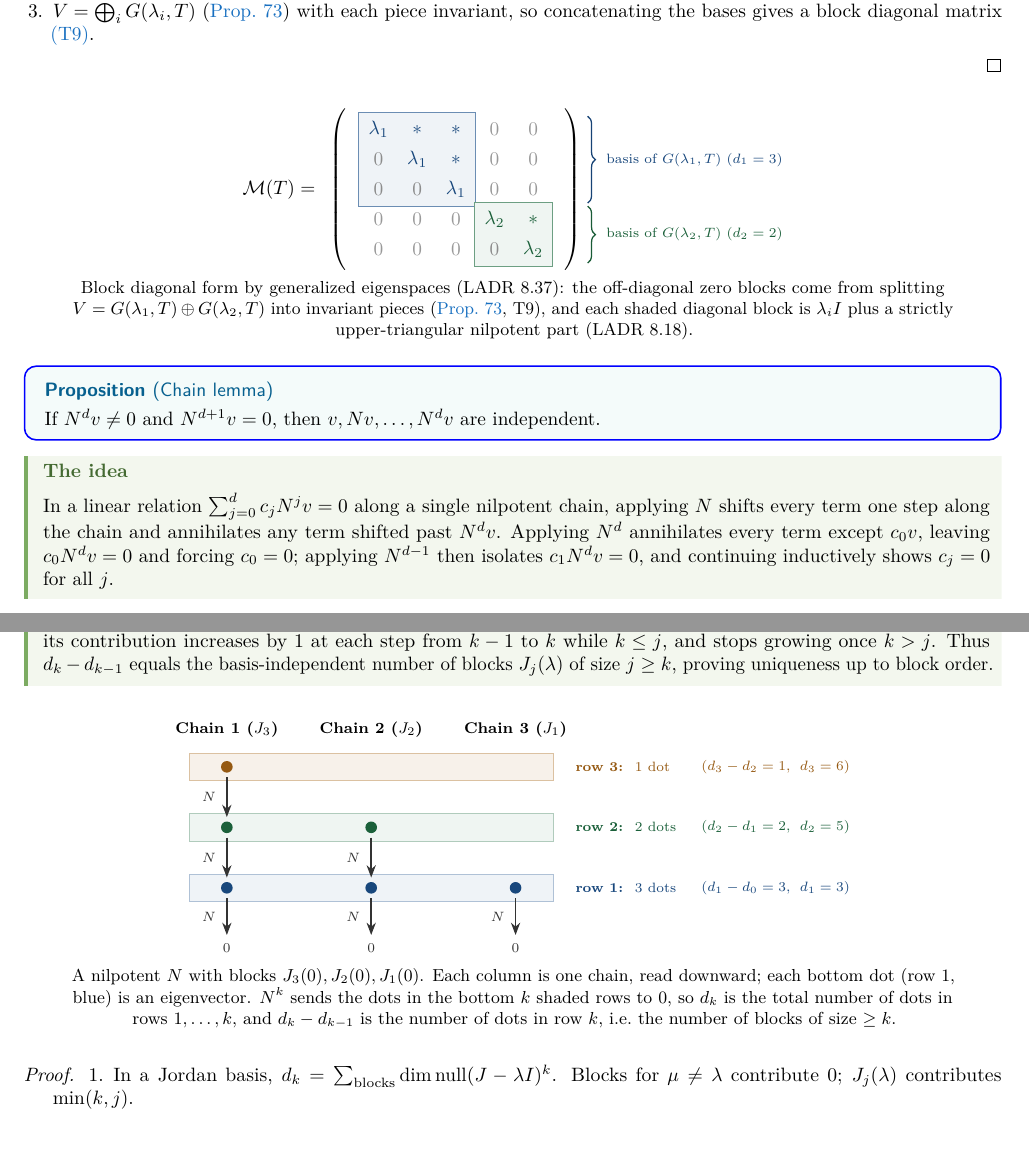
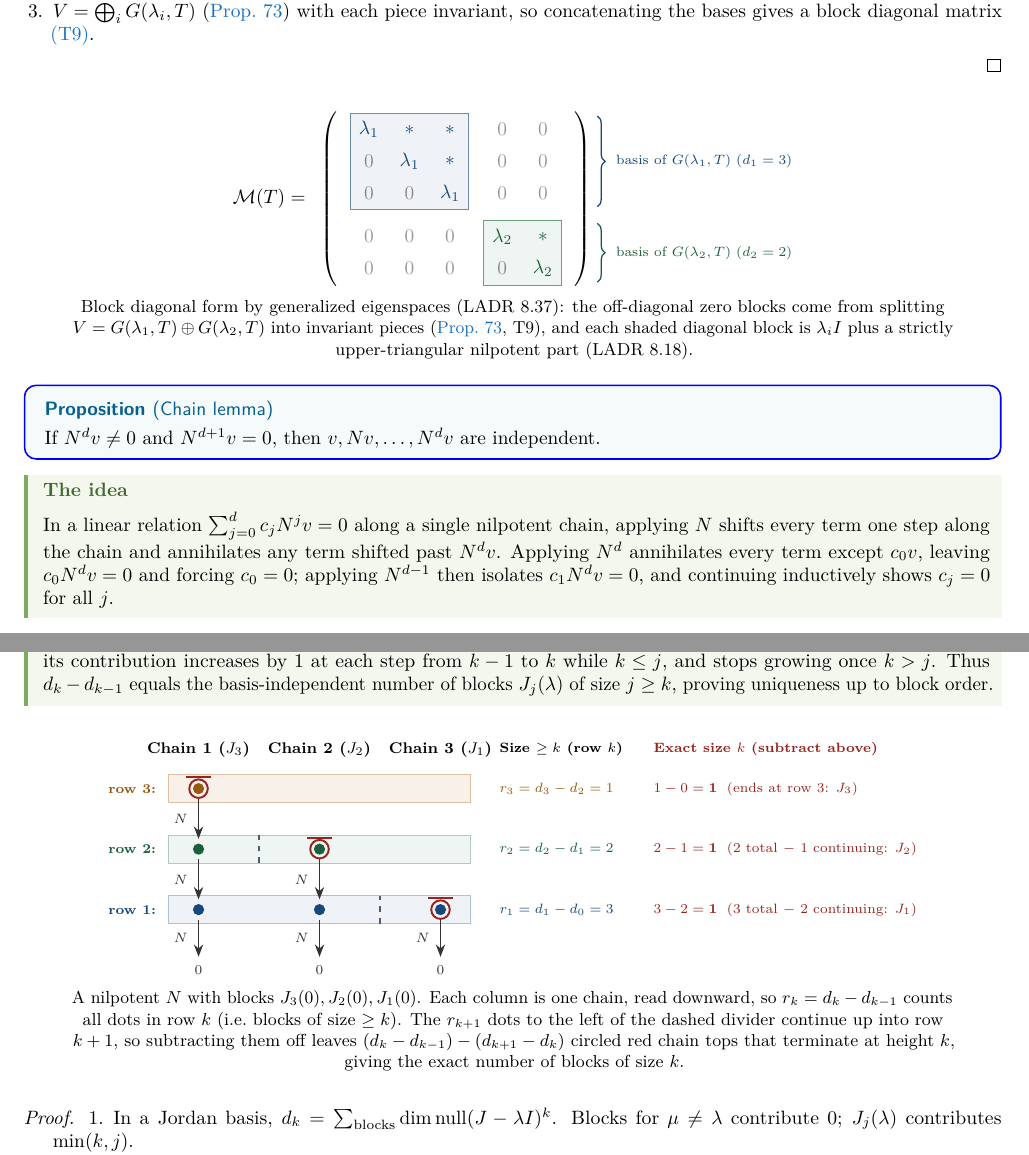
Before and after one commit to aoyun2/berkeley, a LaTeX document (semesters/2026-fall/math110/handouts/2026-10-19-generalized-eigenvectors-jordan/handout.tex): two parts of pages 10 and 13 of 16, joined at a grey line, cut so that both start at the same text. Compiled offline with pdfLaTeX; a LaTeX package or settings file that is missing is left out.

Commit message:
Fix course-only figure terminology, T-map color coding, symmetric solid peer curves, Jordan block gutters, and complementary chain-top counting

```diff
--- a/semesters/2026-fall/math110/handouts/2026-10-19-generalized-eigenvectors-jordan/handout.tex
+++ b/semesters/2026-fall/math110/handouts/2026-10-19-generalized-eigenvectors-jordan/handout.tex
@@ -392,17 +392,17 @@ Since $N^kv=0$ implies $N^{k-1}(Nv)=0$, the operator $N$ maps $\nul N^k$ into $\
     left delimiter=(, right delimiter=),
     inner xsep=7pt, inner ysep=4pt,
     nodes={minimum width=1.6em, minimum height=1.35em, anchor=center, inner sep=1pt},
-    column sep=4pt, row sep=2pt] {
-    |[text=figblue!90!black]| \lambda_1 & |[text=figblue!90!black]| * & |[text=figblue!90!black]| * & |[text=black!40]| 0 & |[text=black!40]| 0 \\
-    |[text=black!45]| 0 & |[text=figblue!90!black]| \lambda_1 & |[text=figblue!90!black]| * & |[text=black!40]| 0 & |[text=black!40]| 0 \\
-    |[text=black!45]| 0 & |[text=black!45]| 0 & |[text=figblue!90!black]| \lambda_1 & |[text=black!40]| 0 & |[text=black!40]| 0 \\
-    |[text=black!40]| 0 & |[text=black!40]| 0 & |[text=black!40]| 0 & |[text=figgreen!90!black]| \lambda_2 & |[text=figgreen!90!black]| * \\
-    |[text=black!40]| 0 & |[text=black!40]| 0 & |[text=black!40]| 0 & |[text=black!45]| 0 & |[text=figgreen!90!black]| \lambda_2 \\
+    column sep=5pt, row sep=3pt] {
+    |[text=figblue!90!black]| \lambda_1 & |[text=figblue!90!black]| * & |[text=figblue!90!black]| * &[6pt] |[text=black!40]| 0 & |[text=black!40]| 0 \\
+    |[text=black!45]| 0 & |[text=figblue!90!black]| \lambda_1 & |[text=figblue!90!black]| * &[6pt] |[text=black!40]| 0 & |[text=black!40]| 0 \\
+    |[text=black!45]| 0 & |[text=black!45]| 0 & |[text=figblue!90!black]| \lambda_1 &[6pt] |[text=black!40]| 0 & |[text=black!40]| 0 \\[6pt]
+    |[text=black!40]| 0 & |[text=black!40]| 0 & |[text=black!40]| 0 &[6pt] |[text=figgreen!90!black]| \lambda_2 & |[text=figgreen!90!black]| * \\
+    |[text=black!40]| 0 & |[text=black!40]| 0 & |[text=black!40]| 0 &[6pt] |[text=black!45]| 0 & |[text=figgreen!90!black]| \lambda_2 \\
   };
 
   \begin{scope}[on background layer]
-    \node[fit=(M-1-1)(M-3-3), fill=figblue!7, draw=figblue!65, line width=0.5pt, inner sep=2pt] {};
-    \node[fit=(M-4-4)(M-5-5), fill=figgreen!7, draw=figgreen!65, line width=0.5pt, inner sep=2pt] {};
+    \node[fit=(M-1-1)(M-3-3), fill=figblue!7, draw=figblue!65, line width=0.5pt, inner sep=1.5pt] {};
+    \node[fit=(M-4-4)(M-5-5), fill=figgreen!7, draw=figgreen!65, line width=0.5pt, inner sep=1.5pt] {};
   \end{scope}
 
   \node[left=14pt of M] {$\MM(T) =$};
@@ -542,46 +542,61 @@ In a linear relation $\sum_{j=0}^d c_jN^jv=0$ along a single nilpotent chain, ap
 In any Jordan basis, $\nul(T-\lambda I)^k$ splits across the blocks \ilink{T9}{(T9)}. A block $J_j(\mu)$ for $\mu\ne\lambda$ is invertible under $T-\lambda I$ and contributes $0$ to $d_k=\dim\nul(T-\lambda I)^k$, whereas $J_j(\lambda)-\lambda I=N_j$ is a shift with $\dim\nul N_j^k=\min(k,j)$: its contribution increases by $1$ at each step from $k-1$ to $k$ while $k\le j$, and stops growing once $k>j$. Thus $d_k-d_{k-1}$ equals the basis-independent number of blocks $J_j(\lambda)$ of size $j\ge k$, proving uniqueness up to block order.
 \end{ideabox}
 \begin{fig}
-\begin{tikzpicture}[>=Stealth, x=1.05cm, y=1.10cm]
-  % Background row bands (clean white gaps between rows so arrows never cross borders)
+\begin{tikzpicture}[>=Stealth, x=1.0cm, y=1.10cm]
+  % Background row bands
   \begin{scope}[on background layer]
-    \fill[figblue!7, draw=figblue!35, line width=0.4pt] (-0.65,0.77) rectangle (5.65,1.23);
-    \fill[figgreen!7, draw=figgreen!35, line width=0.4pt] (-0.65,1.77) rectangle (5.65,2.23);
-    \fill[figamber!9, draw=figamber!40, line width=0.4pt] (-0.65,2.77) rectangle (5.65,3.23);
+    \fill[figblue!7, draw=figblue!35, line width=0.4pt] (-0.55,0.77) rectangle (4.95,1.23);
+    \fill[figgreen!7, draw=figgreen!35, line width=0.4pt] (-0.55,1.77) rectangle (4.95,2.23);
+    \fill[figamber!9, draw=figamber!40, line width=0.4pt] (-0.55,2.77) rectangle (4.95,3.23);
   \end{scope}
 
+  % Row labels on left
+  \node[font=\scriptsize\bfseries, text=figamber!90!black, anchor=east] at (-0.65,3) {row 3:};
+  \node[font=\scriptsize\bfseries, text=figgreen!90!black, anchor=east] at (-0.65,2) {row 2:};
+  \node[font=\scriptsize\bfseries, text=figblue!90!black, anchor=east]  at (-0.65,1) {row 1:};
+
+  % Vertical dashed separators showing complementary "subtracting off" split inside rows 1 and 2
+  \draw[figslate, dashed, line width=0.7pt] (1.10,1.77) -- (1.10,2.23);
+  \draw[figslate, dashed, line width=0.7pt] (3.30,0.77) -- (3.30,1.23);
+
   % Dots color-coded by row
-  \foreach \x in {0,2.5,5.0} \fill[figblue!90!black] (\x,1) circle (3.0pt);
-  \foreach \x in {0,2.5}     \fill[figgreen!90!black] (\x,2) circle (3.0pt);
-  \fill[figamber!90!black] (0,3) circle (3.0pt);
+  \foreach \x in {0,2.2,4.4} \fill[figblue!90!black] (\x,1) circle (2.9pt);
+  \foreach \x in {0,2.2}     \fill[figgreen!90!black] (\x,2) circle (2.9pt);
+  \fill[figamber!90!black] (0,3) circle (2.9pt);
+
+  % Chain-top markers (dots with NO dot above them -> exact chain terminations)
+  \foreach \x/\y in {0/3, 2.2/2, 4.4/1} {
+    \draw[figred!90!black, line width=1.0pt] (\x,\y) circle (4.8pt);
+    \draw[figred!90!black, line width=0.95pt] (\x-0.22,\y+0.19) -- (\x+0.22,\y+0.19);
+  }
 
   % Vertical action arrows cleanly spanning the white gaps between row bands
   \draw[->, line width=0.75pt, black!80] (0,2.83) -- node[left=2pt, font=\scriptsize] {$N$} (0,2.17);
   \draw[->, line width=0.75pt, black!80] (0,1.83) -- node[left=2pt, font=\scriptsize] {$N$} (0,1.17);
-  \draw[->, line width=0.75pt, black!80] (2.5,1.83) -- node[left=2pt, font=\scriptsize] {$N$} (2.5,1.17);
+  \draw[->, line width=0.75pt, black!80] (2.2,1.83) -- node[left=2pt, font=\scriptsize] {$N$} (2.2,1.17);
   \draw[->, line width=0.75pt, black!80] (0,0.83) -- node[left=2pt, font=\scriptsize] {$N$} (0,0.22) node[below=1pt, font=\scriptsize] {$0$};
-  \draw[->, line width=0.75pt, black!80] (2.5,0.83) -- node[left=2pt, font=\scriptsize] {$N$} (2.5,0.22) node[below=1pt, font=\scriptsize] {$0$};
-  \draw[->, line width=0.75pt, black!80] (5.0,0.83) -- node[left=2pt, font=\scriptsize] {$N$} (5.0,0.22) node[below=1pt, font=\scriptsize] {$0$};
+  \draw[->, line width=0.75pt, black!80] (2.2,0.83) -- node[left=2pt, font=\scriptsize] {$N$} (2.2,0.22) node[below=1pt, font=\scriptsize] {$0$};
+  \draw[->, line width=0.75pt, black!80] (4.4,0.83) -- node[left=2pt, font=\scriptsize] {$N$} (4.4,0.22) node[below=1pt, font=\scriptsize] {$0$};
 
   % Column headers
-  \node[font=\footnotesize\bfseries] at (0,3.62) {Chain 1 ($J_3$)};
-  \node[font=\footnotesize\bfseries] at (2.5,3.62) {Chain 2 ($J_2$)};
-  \node[font=\footnotesize\bfseries] at (5.0,3.62) {Chain 3 ($J_1$)};
+  \node[font=\footnotesize\bfseries] at (0,3.65) {Chain 1 ($J_3$)};
+  \node[font=\footnotesize\bfseries] at (2.2,3.65) {Chain 2 ($J_2$)};
+  \node[font=\footnotesize\bfseries] at (4.4,3.65) {Chain 3 ($J_1$)};
 
-  % Vertically aligned, color-matched row descriptions
-  \node[font=\scriptsize, text=figblue!90!black, anchor=west]  at (5.92,1) {\textbf{row 1:}};
-  \node[font=\scriptsize, text=figblue!90!black, anchor=west]  at (6.95,1) {$3$ dots};
-  \node[font=\scriptsize, text=figblue!90!black, anchor=west]  at (8.10,1) {($d_1 - d_0 = 3$,\; $d_1 = 3$)};
+  % Right-side two-column table showing Size >= k and Exact size k (subtracting off)
+  \node[font=\scriptsize\bfseries, anchor=west] at (5.35,3.65) {Size $\ge k$ (row $k$)};
+  \node[font=\scriptsize\bfseries, text=figred!90!black, anchor=west] at (8.15,3.65) {Exact size $k$ (subtract above)};
 
-  \node[font=\scriptsize, text=figgreen!90!black, anchor=west] at (5.92,2) {\textbf{row 2:}};
-  \node[font=\scriptsize, text=figgreen!90!black, anchor=west] at (6.95,2) {$2$ dots};
-  \node[font=\scriptsize, text=figgreen!90!black, anchor=west] at (8.10,2) {($d_2 - d_1 = 2$,\; $d_2 = 5$)};
+  \node[font=\scriptsize, text=figamber!90!black, anchor=west] at (5.35,3) {$r_3 = d_3 - d_2 = 1$};
+  \node[font=\scriptsize, text=figred!90!black, anchor=west]   at (8.15,3) {$1 - 0 = \mathbf{1}$ \;(ends at row 3: $J_3$)};
 
-  \node[font=\scriptsize, text=figamber!90!black, anchor=west] at (5.92,3) {\textbf{row 3:}};
-  \node[font=\scriptsize, text=figamber!90!black, anchor=west] at (6.95,3) {$1$ dot};
-  \node[font=\scriptsize, text=figamber!90!black, anchor=west] at (8.10,3) {($d_3 - d_2 = 1$,\; $d_3 = 6$)};
+  \node[font=\scriptsize, text=figgreen!90!black, anchor=west] at (5.35,2) {$r_2 = d_2 - d_1 = 2$};
+  \node[font=\scriptsize, text=figred!90!black, anchor=west]   at (8.15,2) {$2 - 1 = \mathbf{1}$ \;(2 total $-$ 1 continuing: $J_2$)};
+
+  \node[font=\scriptsize, text=figblue!90!black, anchor=west]  at (5.35,1) {$r_1 = d_1 - d_0 = 3$};
+  \node[font=\scriptsize, text=figred!90!black, anchor=west]   at (8.15,1) {$3 - 2 = \mathbf{1}$ \;(3 total $-$ 2 continuing: $J_1$)};
 \end{tikzpicture}
-\figcap{A nilpotent $N$ with blocks $J_3(0),J_2(0),J_1(0)$. Each column is one chain, read downward; each bottom dot (row~1, blue) is an eigenvector. $N^k$ sends the dots in the bottom $k$ shaded rows to $0$, so $d_k$ is the total number of dots in rows $1,\dots,k$, and $d_k-d_{k-1}$ is the number of dots in row~$k$, i.e.\ the number of blocks of size $\ge k$.}
+\figcap{A nilpotent $N$ with blocks $J_3(0),J_2(0),J_1(0)$. Each column is one chain, read downward, so $r_k=d_k-d_{k-1}$ counts all dots in row~$k$ (i.e.\ blocks of size $\ge k$). The $r_{k+1}$ dots to the left of the dashed divider continue up into row $k+1$, so subtracting them off leaves $(d_k-d_{k-1})-(d_{k+1}-d_k)$ circled red chain tops that terminate at height $k$, giving the exact number of blocks of size $k$.}
 \end{fig}
 \begin{proof}
   \begin{steps}
```
Also changed, not shown: semesters/2026-fall/math110/handouts/2026-09-21-isomorphisms-products-quotients/handout.tex (+2 -2 lines), semesters/2026-fall/math110/handouts/2026-10-12-diagonalization-minimal-polynomial/handout.tex (+41 -30 lines), semesters/2026-fall/math110/handouts/2026-10-26-trace-inner-products/handout.tex (+5 -5 lines), semesters/2026-fall/math110/handouts/2026-11-09-adjoints-spectral-theorem/handout.tex (+5 -5 lines), semesters/2026-fall/math54/handouts/2026-08-24-linear-systems-row-reduction/handout.tex (+7 -7 lines), semesters/2026-fall/math54/handouts/2026-09-21-determinants-vector-spaces/handout.tex (+2 -2 lines), semesters/2026-fall/math54/handouts/2026-11-02-symmetric-svd-second-order/handout.tex (+2 -2 lines), semesters/2026-fall/math110/handouts/2026-09-21-isomorphisms-products-quotients/handout.pdf, semesters/2026-fall/math110/handouts/2026-10-12-diagonalization-minimal-polynomial/handout.pdf, semesters/2026-fall/math110/handouts/2026-10-19-generalized-eigenvectors-jordan/handout.pdf, semesters/2026-fall/math110/handouts/2026-10-26-trace-inner-products/handout.pdf, semesters/2026-fall/math110/handouts/2026-11-09-adjoints-spectral-theorem/handout.pdf, semesters/2026-fall/math54/handouts/2026-08-24-linear-systems-row-reduction/handout.pdf, 2 other files.
